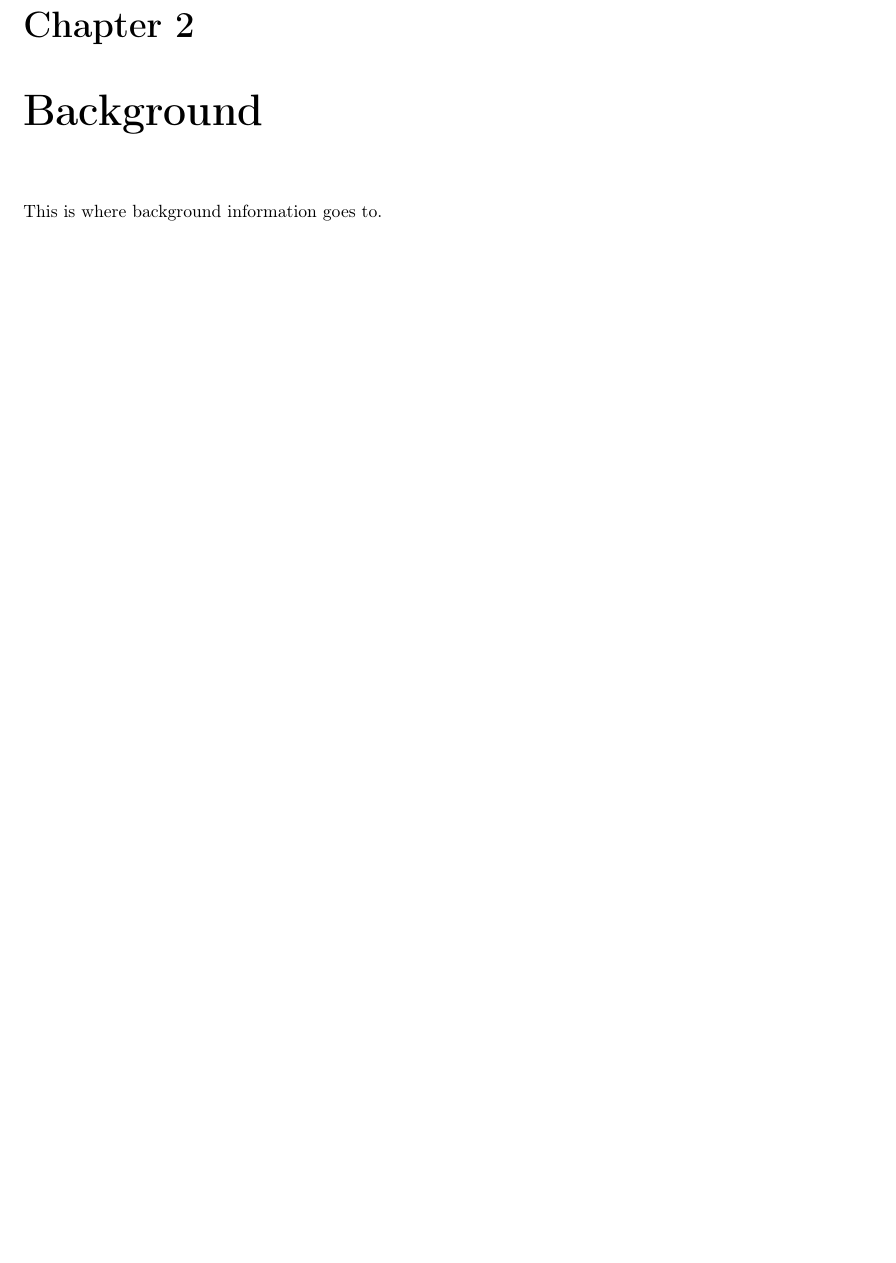
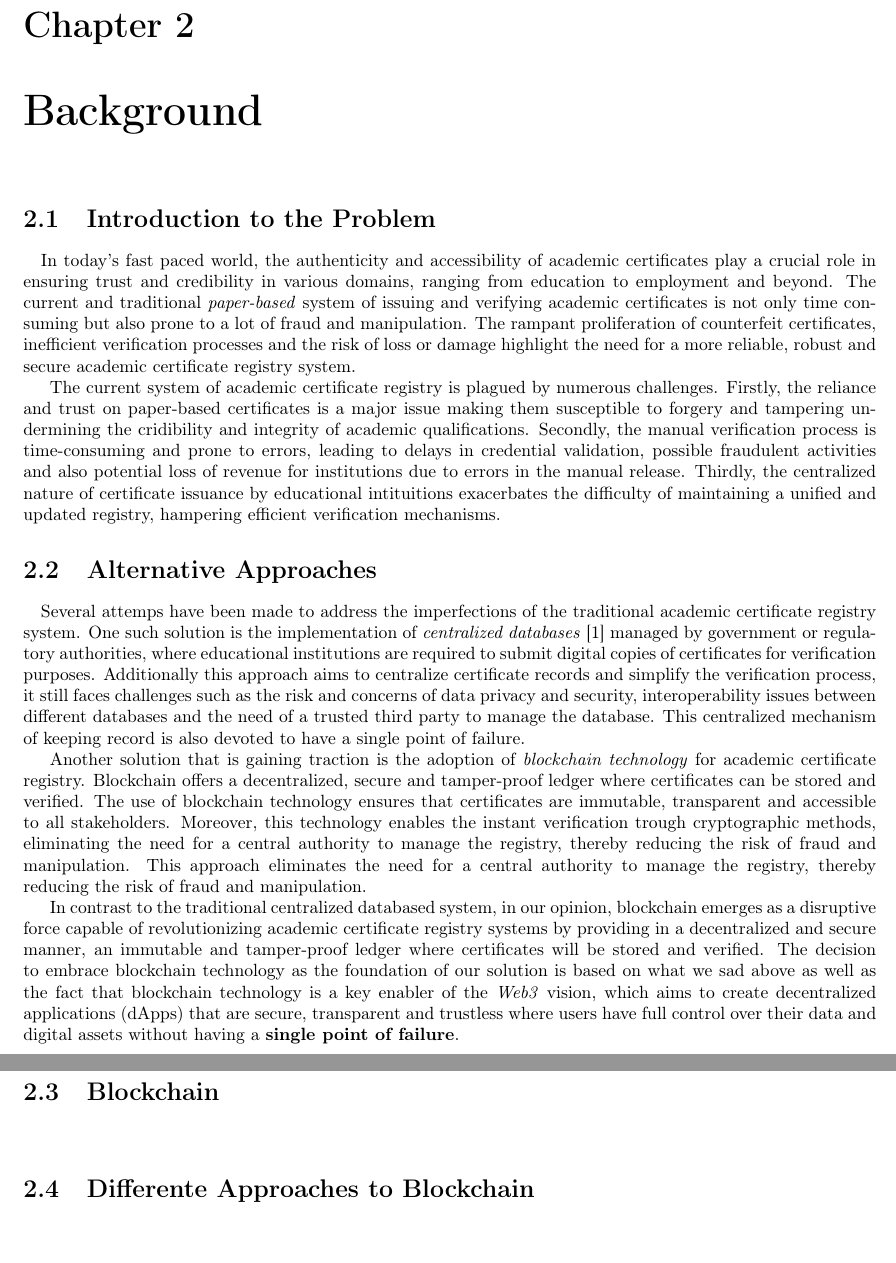
Before and after one commit to DiGo-Certify/DiGo-certify-app, a LaTeX document (docs/final-report/report.tex, which reads docs/final-report/chapters/02-background.tex): part of page 15 of 24 before the commit and two parts of pages 15 and 16 of 25 after it, the two joined at a grey line, cut so that both start at the same text, the shorter picture padded with empty space. Compiled offline with pdfLaTeX.

Commit message:
Started the background of the report

```diff
--- a/docs/final-report/chapters/02-background.tex
+++ b/docs/final-report/chapters/02-background.tex
@@ -3,4 +3,50 @@
 %
 \chapter{Background}\label{chap:background}
 
-This is where background information goes to.
+% Do an introduction to the chapter
+
+\section{Introduction to the Problem}\label{sec:introduction-to-the-problem}
+\paragraph{}
+
+In today's fast paced world, the authenticity and accessibility of academic certificates play a crucial role in ensuring trust and credibility in various
+domains, ranging from education to employment and beyond.
+The current and traditional \textit{paper-based} system of issuing and verifying academic certificates is not only time consuming but also prone to a lot of fraud and manipulation.
+The rampant proliferation of counterfeit certificates, inefficient verification processes and the risk of loss or damage highlight the need for a more reliable, robust and secure academic
+certificate registry system.
+
+The current system of academic certificate registry is plagued by numerous challenges. Firstly, the reliance and trust on paper-based certificates is a major issue
+making them susceptible to forgery and tampering undermining the cridibility and integrity of academic qualifications. Secondly, the manual verification process is
+time-consuming and prone to errors, leading to delays in credential validation, possible fraudulent activities and also potential loss of revenue for institutions due to
+errors in the manual release. Thirdly, the centralized nature of certificate issuance by educational intituitions exacerbates the difficulty
+of maintaining a unified and updated registry, hampering efficient verification mechanisms.
+
+% based on some articles
+\section{Alternative Approaches}\label{sec:alternative-approaches}
+\paragraph{}
+
+Several attemps have been made to address the imperfections of the traditional academic certificate registry system.
+One such solution is the implementation of \textit{centralized databases}~\cite{OLSON200971} managed by government or regulatory authorities, where educational institutions are required to
+submit digital copies of certificates for verification purposes. Additionally this approach aims to centralize certificate records and simplify the verification process, it still faces challenges
+such as the risk and concerns of data privacy and security, interoperability issues between different databases and the need of a trusted third party to manage the database.
+This centralized mechanism of keeping record is also devoted to have a single point of failure.
+% missing examples of centralized databases
+
+Another solution that is gaining traction is the adoption of \textit{blockchain technology} for academic certificate registry. Blockchain offers a decentralized, secure and tamper-proof ledger where certificates can be stored and verified.
+The use of blockchain technology ensures that certificates are immutable, transparent and accessible to all stakeholders. Moreover, this technology enables the instant verification trough cryptographic methods,
+eliminating the need for a central authority to manage the registry, thereby reducing the risk of fraud and manipulation.
+This approach eliminates the need for a central authority to manage the registry, thereby reducing the risk of fraud and manipulation.
+
+In contrast to the traditional centralized databased system, in our opinion, blockchain emerges as a disruptive force capable of revolutionizing academic certificate registry systems
+by providing in a decentralized and secure manner, an immutable and tamper-proof ledger where certificates will be stored and verified.
+The decision to embrace blockchain technology as the foundation of our solution is based on what we sad above as well as the fact that blockchain technology is a key enabler of the \textit{Web3} vision,
+which aims to create decentralized applications (dApps) that are secure, transparent and trustless where users have full control over their data and digital assets without having a \textbf{single point of failure}.
+% missing examples of blockchain technology
+
+\pagebreak % temporary solution to avoid the section title to be alone in the previous page
+
+% tempo de duração de uma transação
+\section{Blockchain}\label{sec:blockchain}
+\paragraph{}
+
+\section{Differente Approaches to Blockchain}\label{sec:different-approaches-to-blockchain}
+\paragraph{}
```
Also changed, not shown: docs/final-report/references.bib (+16 -0 lines), docs/final-report/report.pdf.
